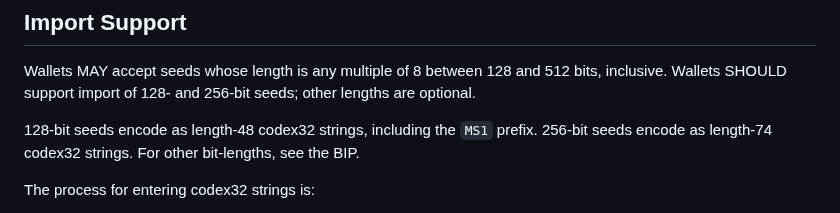
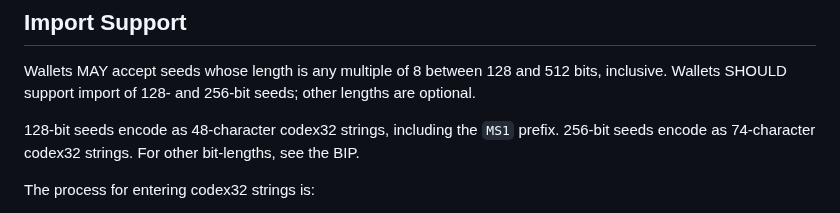
Before and after one commit to BlockstreamResearch/codex32, a Markdown page: docs/wallets.md, the part around the change. GitHub-like rendering.

Commit message:
change length-X to X-character

```diff
--- a/docs/wallets.md
+++ b/docs/wallets.md
@@ -27,8 +27,8 @@ Codex provides users instructions on doing generation themselves.
 Wallets MAY accept seeds whose length is any multiple of 8 between 128 and 512 bits, inclusive.
 Wallets SHOULD support import of 128- and 256-bit seeds; other lengths are optional.
 
-128-bit seeds encode as length-48 codex32 strings, including the `MS1` prefix.
-256-bit seeds encode as length-74 codex32 strings. For other bit-lengths, see the BIP.
+128-bit seeds encode as 48-character codex32 strings, including the `MS1` prefix.
+256-bit seeds encode as 74-character codex32 strings. For other bit-lengths, see the BIP.
 
 The process for entering codex32 strings is:
 
```
